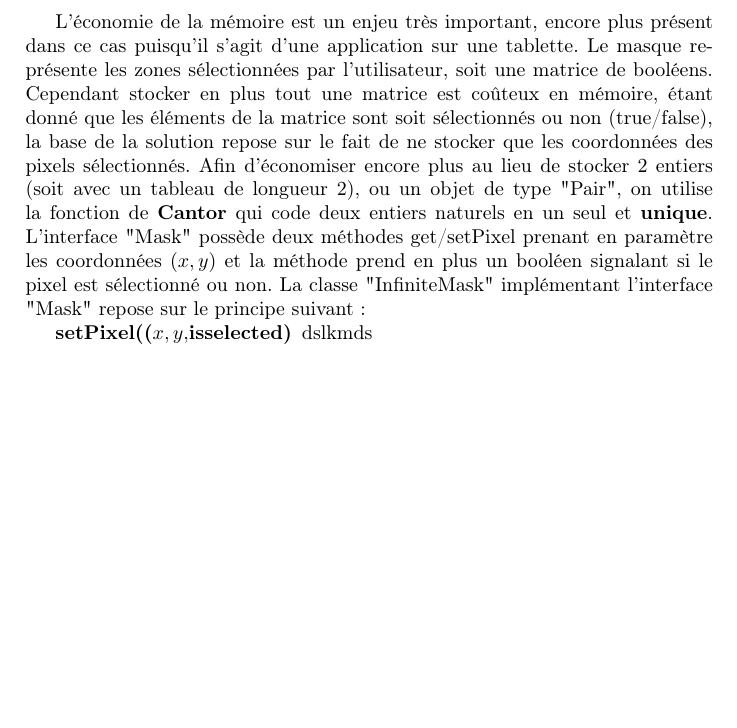
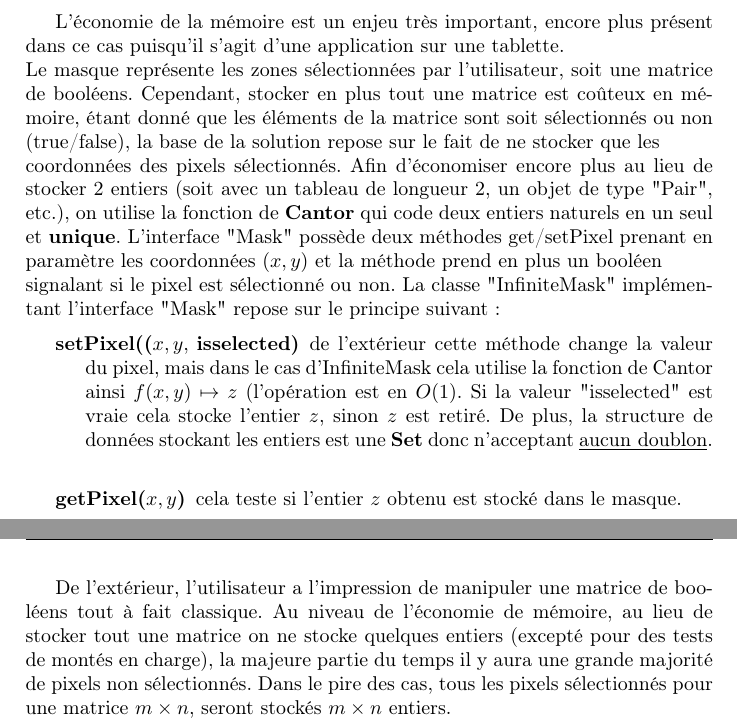
Before and after one commit to smdasilva/Projet_cp, a LaTeX book (rapport/rapport.tex, which reads rapport/chapters/archi.tex): part of page 7 of 9 before the commit and two parts of pages 7 and 8 of 10 after it, the two joined at a grey line, cut so that both start at the same text, the shorter picture padded with empty space. Compiled offline with pdfLaTeX.

Commit message:
rapport sur le masque fait

```diff
--- a/rapport/chapters/archi.tex
+++ b/rapport/chapters/archi.tex
@@ -12,14 +12,28 @@
 
 \subsection{Le masque}
 L'économie de la mémoire est un enjeu très important, encore plus présent dans ce cas
-puisqu'il s'agit d'une application sur une tablette. Le masque représente les zones sélectionnées
-par l'utilisateur, soit une matrice de booléens. Cependant stocker en plus tout une matrice est coûteux en mémoire,
-étant donné que les éléments de la matrice sont soit sélectionnés ou non (true/false), la base de la solution repose sur le fait
-de ne stocker que les coordonnées des pixels sélectionnés. Afin d'économiser encore plus au lieu de stocker 2 entiers (soit avec un tableau de longueur 2),
-ou un objet de type "Pair", on utilise la fonction de \textbf{Cantor} qui code deux entiers naturels en un seul et \textbf{unique}.
-L'interface "Mask" possède deux méthodes get/setPixel prenant en paramètre les coordonnées $(x,y)$ et la méthode prend en plus un booléen signalant
-si le pixel est sélectionné ou non.
-La classe "InfiniteMask" implémentant l'interface  "Mask" repose sur le principe suivant:
+puisqu'il s'agit d'une application sur une tablette.\\
+Le masque représente les zones sélectionnées
+par l'utilisateur, soit une matrice de booléens. Cependant, stocker en plus tout une matrice est coûteux en mémoire,
+étant donné que les éléments de la matrice sont soit sélectionnés ou non \\
+(true/false), la base de la solution repose sur le fait de ne stocker que les
+\\coordonnées des pixels sélectionnés. Afin d'économiser encore plus au lieu de stocker 2 entiers (soit avec un tableau de longueur 2,
+un objet de type "Pair", etc.), on utilise la fonction de \textbf{Cantor} qui code deux entiers naturels en un seul et \textbf{unique}.
+L'interface "Mask" possède deux méthodes get/setPixel prenant en paramètre les coordonnées $(x,y)$ et la méthode prend en plus un booléen\\
+signalant si le pixel est sélectionné ou non.
+La classe "InfiniteMask" implémentant l'interface "Mask" repose sur le principe suivant:
+\vspace{0.2cm}
+
 \begin{itemize}
-\item[\textbf{setPixel(($x,y,$isselected)}] dslkmds
+\item[\textbf{setPixel(($x,y,$ isselected)}] de l'extérieur cette méthode change la valeur du pixel, mais dans le cas d'InfiniteMask
+cela utilise la fonction de Cantor ainsi $f(x,y)  \mapsto z$ (l'opération est en $ O(1)$. Si la valeur "isselected" est vraie cela stocke l'entier $z$, sinon
+$z$ est retiré. De plus, la structure de données stockant les entiers est une \textbf{Set} donc n'acceptant \underline{aucun doublon}.
+\vspace*{0.2cm}
+\item[\textbf{getPixel($x,y$)}] cela teste si l'entier $z$ obtenu est stocké dans le masque.
 \end{itemize}
+
+\newpage
+De l'extérieur, l'utilisateur a l'impression de manipuler une matrice de booléens tout à fait classique.
+Au niveau de l'économie de mémoire, au lieu de stocker tout une matrice on ne stocke quelques entiers
+(excepté pour des tests de montés en charge), la majeure partie du temps il y aura une grande majorité de pixels non sélectionnés.
+Dans le pire des cas, tous les pixels sélectionnés pour une matrice $m\times n$, seront stockés $m\times n$ entiers.
```
